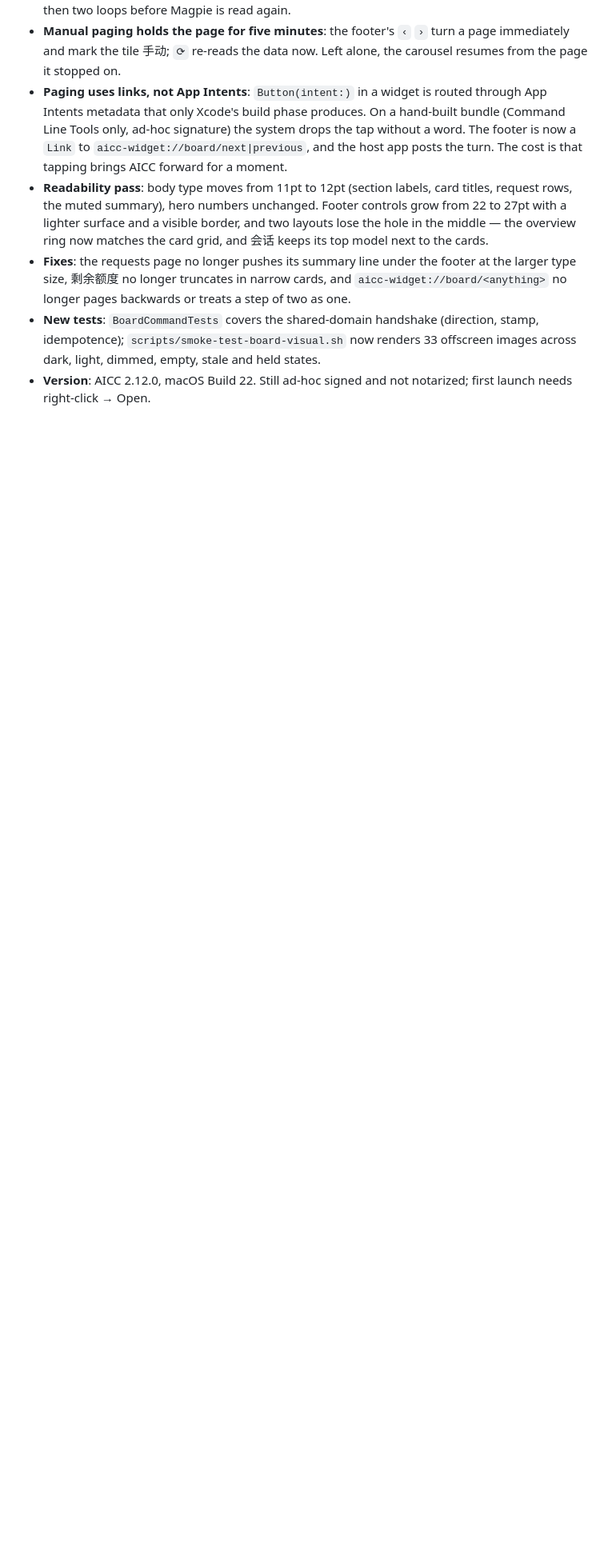
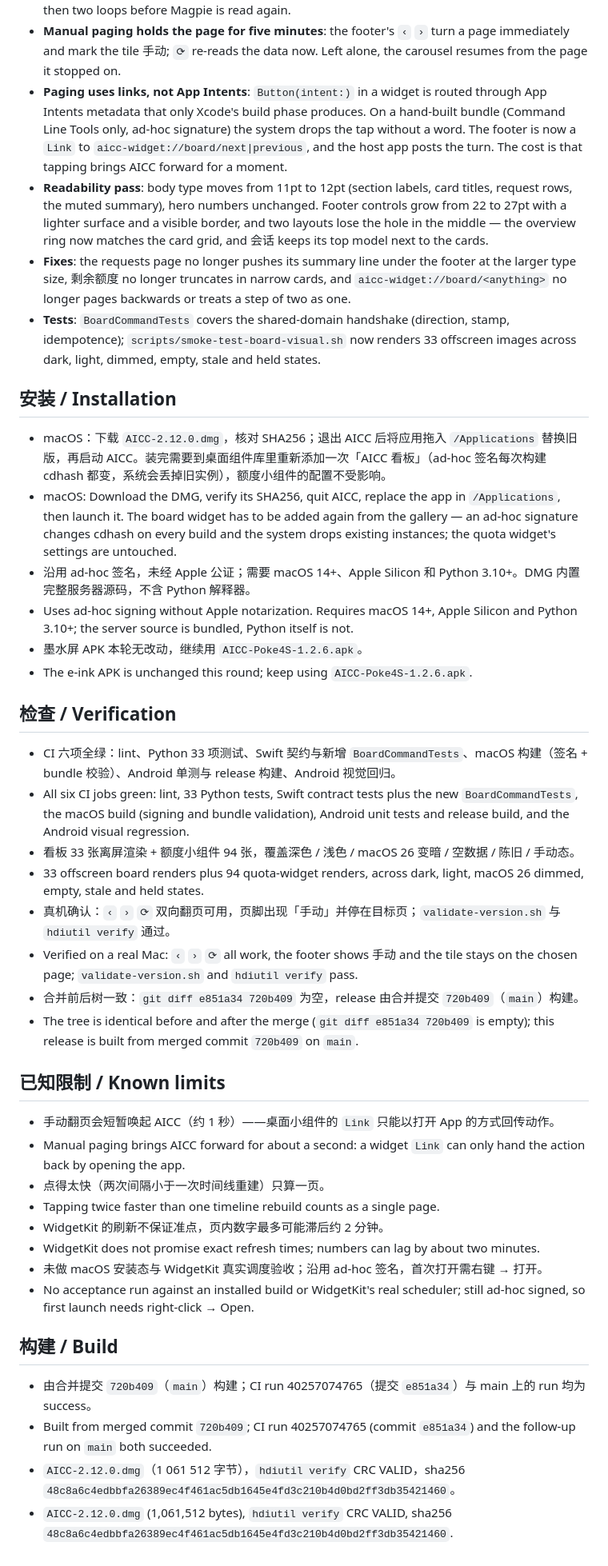
Before and after one commit to easonwong2026-del/AICC, a Markdown page: docs/releases/2.12.0.md, the part around one of its changes. Shown at 80% size. Rendered like a GitHub page; blank space fills up the shorter version.

Commit message:
docs(release): 2.12.0 notes in the release template

```diff
--- a/docs/releases/2.12.0.md
+++ b/docs/releases/2.12.0.md
@@ -18,5 +16,42 @@
 - **Paging uses links, not App Intents**: `Button(intent:)` in a widget is routed through App Intents metadata that only Xcode's build phase produces. On a hand-built bundle (Command Line Tools only, ad-hoc signature) the system drops the tap without a word. The footer is now a `Link` to `aicc-widget://board/next|previous`, and the host app posts the turn. The cost is that tapping brings AICC forward for a moment.
 - **Readability pass**: body type moves from 11pt to 12pt (section labels, card titles, request rows, the muted summary), hero numbers unchanged. Footer controls grow from 22 to 27pt with a lighter surface and a visible border, and two layouts lose the hole in the middle — the overview ring now matches the card grid, and 会话 keeps its top model next to the cards.
 - **Fixes**: the requests page no longer pushes its summary line under the footer at the larger type size, 剩余额度 no longer truncates in narrow cards, and `aicc-widget://board/<anything>` no longer pages backwards or treats a step of two as one.
-- **New tests**: `BoardCommandTests` covers the shared-domain handshake (direction, stamp, idempotence); `scripts/smoke-test-board-visual.sh` now renders 33 offscreen images across dark, light, dimmed, empty, stale and held states.
-- **Version**: AICC 2.12.0, macOS Build 22. Still ad-hoc signed and not notarized; first launch needs right-click → Open.
+- **Tests**: `BoardCommandTests` covers the shared-domain handshake (direction, stamp, idempotence); `scripts/smoke-test-board-visual.sh` now renders 33 offscreen images across dark, light, dimmed, empty, stale and held states.
+
+## 安装 / Installation
+
+- macOS：下载 `AICC-2.12.0.dmg`，核对 SHA256；退出 AICC 后将应用拖入 `/Applications` 替换旧版，再启动 AICC。装完需要到桌面组件库里重新添加一次「AICC 看板」（ad-hoc 签名每次构建 cdhash 都变，系统会丢掉旧实例），额度小组件的配置不受影响。
+- macOS: Download the DMG, verify its SHA256, quit AICC, replace the app in `/Applications`, then launch it. The board widget has to be added again from the gallery — an ad-hoc signature changes cdhash on every build and the system drops existing instances; the quota widget's settings are untouched.
+- 沿用 ad-hoc 签名，未经 Apple 公证；需要 macOS 14+、Apple Silicon 和 Python 3.10+。DMG 内置完整服务器源码，不含 Python 解释器。
+- Uses ad-hoc signing without Apple notarization. Requires macOS 14+, Apple Silicon and Python 3.10+; the server source is bundled, Python itself is not.
+- 墨水屏 APK 本轮无改动，继续用 `AICC-Poke4S-1.2.6.apk`。
+- The e-ink APK is unchanged this round; keep using `AICC-Poke4S-1.2.6.apk`.
+
+## 检查 / Verification
+
+- CI 六项全绿：lint、Python 33 项测试、Swift 契约与新增 `BoardCommandTests`、macOS 构建（签名 + bundle 校验）、Android 单测与 release 构建、Android 视觉回归。
+- All six CI jobs green: lint, 33 Python tests, Swift contract tests plus the new `BoardCommandTests`, the macOS build (signing and bundle validation), Android unit tests and release build, and the Android visual regression.
+- 看板 33 张离屏渲染 + 额度小组件 94 张，覆盖深色 / 浅色 / macOS 26 变暗 / 空数据 / 陈旧 / 手动态。
+- 33 offscreen board renders plus 94 quota-widget renders, across dark, light, macOS 26 dimmed, empty, stale and held states.
+- 真机确认：`‹` `›` `⟳` 双向翻页可用，页脚出现「手动」并停在目标页；`validate-version.sh` 与 `hdiutil verify` 通过。
+- Verified on a real Mac: `‹` `›` `⟳` all work, the footer shows 手动 and the tile stays on the chosen page; `validate-version.sh` and `hdiutil verify` pass.
+- 合并前后树一致：`git diff e851a34 720b409` 为空，release 由合并提交 `720b409`（`main`）构建。
+- The tree is identical before and after the merge (`git diff e851a34 720b409` is empty); this release is built from merged commit `720b409` on `main`.
+
+## 已知限制 / Known limits
+
+- 手动翻页会短暂唤起 AICC（约 1 秒）——桌面小组件的 `Link` 只能以打开 App 的方式回传动作。
+- Manual paging brings AICC forward for about a second: a widget `Link` can only hand the action back by opening the app.
+- 点得太快（两次间隔小于一次时间线重建）只算一页。
+- Tapping twice faster than one timeline rebuild counts as a single page.
+- WidgetKit 的刷新不保证准点，页内数字最多可能滞后约 2 分钟。
+- WidgetKit does not promise exact refresh times; numbers can lag by about two minutes.
+- 未做 macOS 安装态与 WidgetKit 真实调度验收；沿用 ad-hoc 签名，首次打开需右键 → 打开。
+- No acceptance run against an installed build or WidgetKit's real scheduler; still ad-hoc signed, so first launch needs right-click → Open.
+
+## 构建 / Build
+
+- 由合并提交 `720b409`（`main`）构建；CI run 40257074765（提交 `e851a34`）与 main 上的 run 均为 success。
+- Built from merged commit `720b409`; CI run 40257074765 (commit `e851a34`) and the follow-up run on `main` both succeeded.
+- `AICC-2.12.0.dmg`（1 061 512 字节），`hdiutil verify` CRC VALID，sha256 `48c8a6c4edbbfa26389ec4f461ac5db1645e4fd3c210b4d0bd2ff3db35421460`。
+- `AICC-2.12.0.dmg` (1,061,512 bytes), `hdiutil verify` CRC VALID, sha256 `48c8a6c4edbbfa26389ec4f461ac5db1645e4fd3c210b4d0bd2ff3db35421460`.
```
Also changed, not shown: other parts of docs/releases/2.12.0.md (+1 -3 lines).
